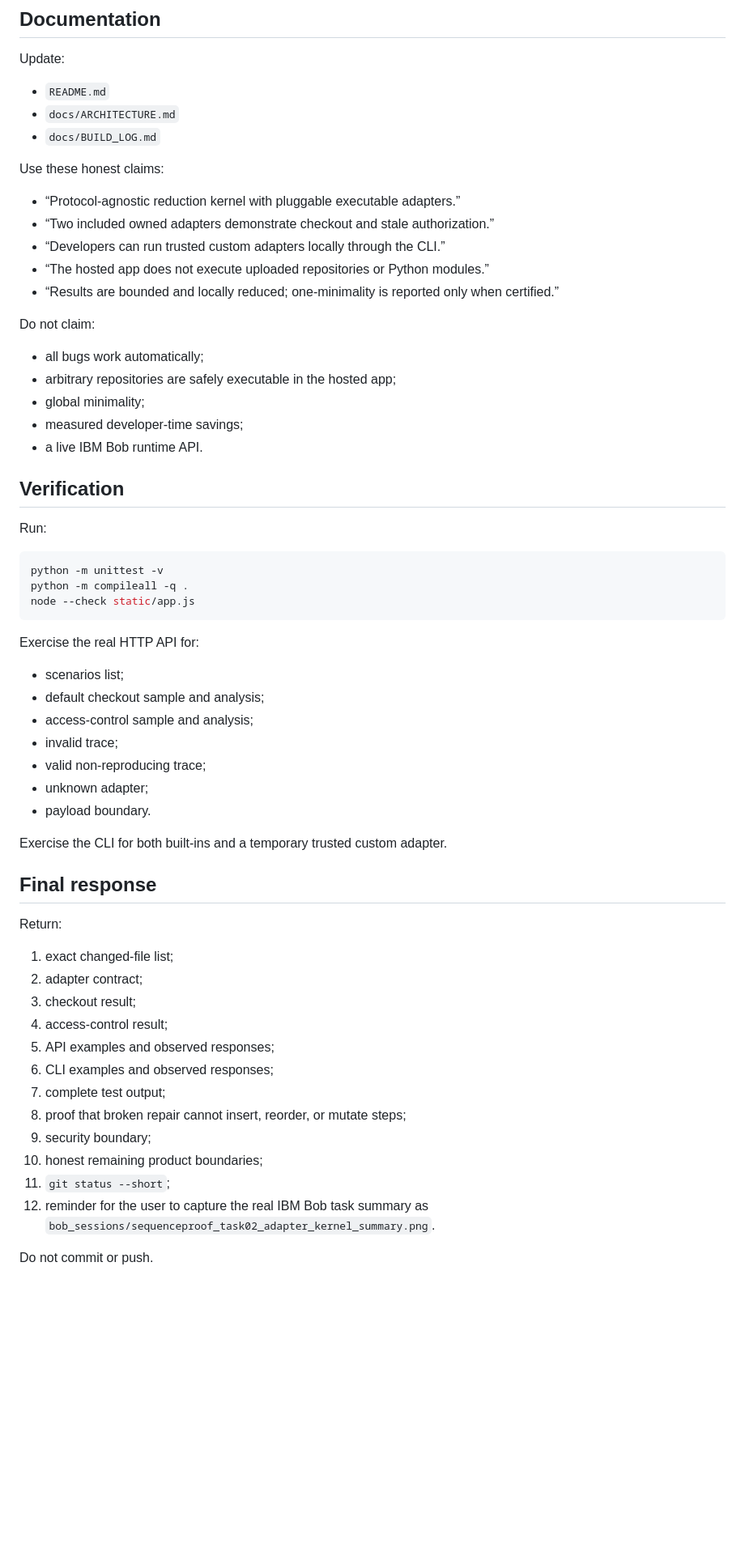
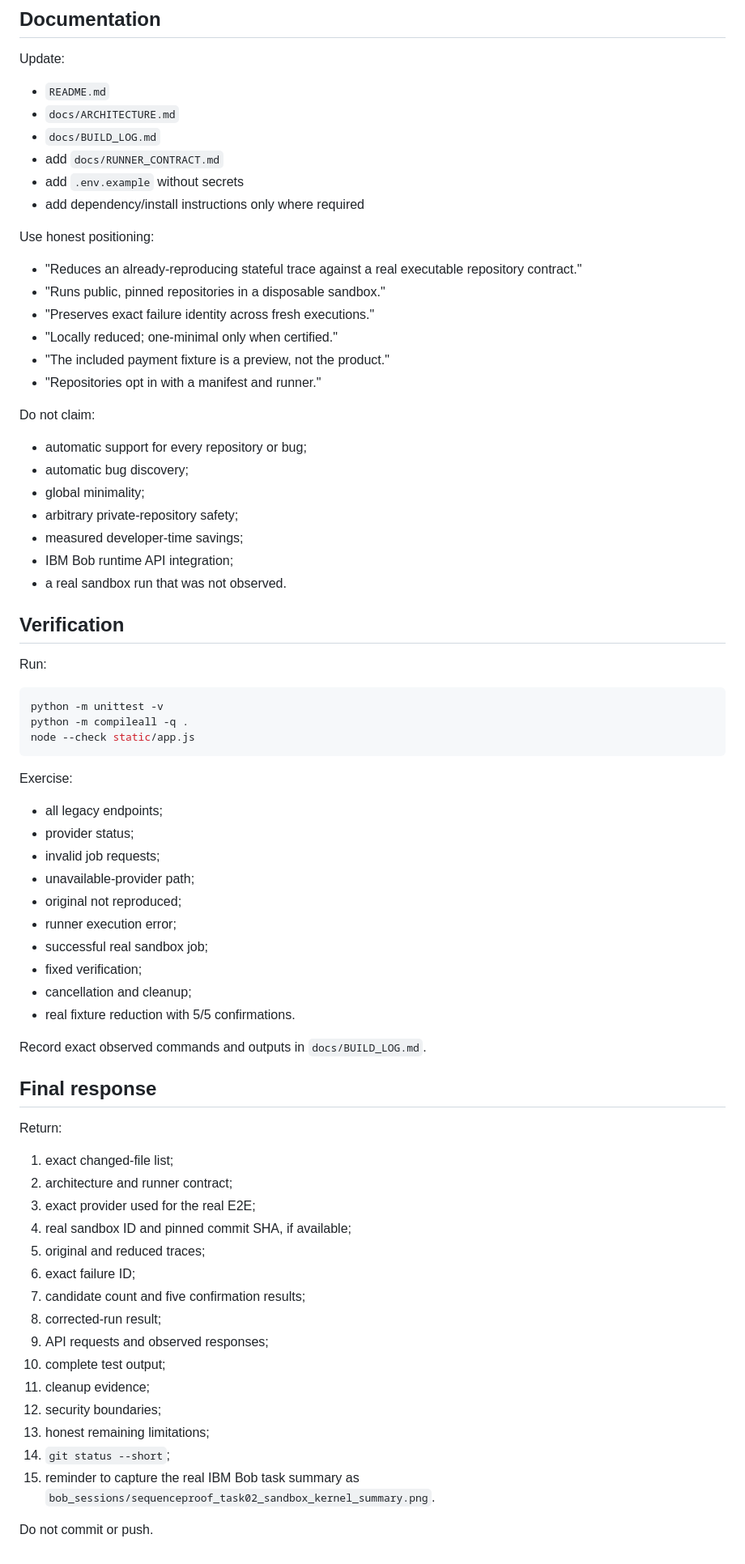
Before and after one commit to Syedsaadhhh/SequenceProof, a Markdown page: docs/RUN_2_5_BOB_ADAPTER_KERNEL_PROMPT.md, the part around one of its changes. Shown at 81% size. Drawn GitHub-style; blank space fills up the shorter version.

Commit message:
docs: upgrade Run 2.5 to real repository sandbox

````diff
--- a/docs/RUN_2_5_BOB_ADAPTER_KERNEL_PROMPT.md
+++ b/docs/RUN_2_5_BOB_ADAPTER_KERNEL_PROMPT.md
@@ -282,62 +366,74 @@ Update:
 - `README.md`
 - `docs/ARCHITECTURE.md`
 - `docs/BUILD_LOG.md`
+- add `docs/RUNNER_CONTRACT.md`
+- add `.env.example` without secrets
+- add dependency/install instructions only where required
 
-Use these honest claims:
+Use honest positioning:
 
-- “Protocol-agnostic reduction kernel with pluggable executable adapters.”
-- “Two included owned adapters demonstrate checkout and stale authorization.”
-- “Developers can run trusted custom adapters locally through the CLI.”
-- “The hosted app does not execute uploaded repositories or Python modules.”
-- “Results are bounded and locally reduced; one-minimality is reported only
-  when certified.”
+- "Reduces an already-reproducing stateful trace against a real executable
+  repository contract."
+- "Runs public, pinned repositories in a disposable sandbox."
+- "Preserves exact failure identity across fresh executions."
+- "Locally reduced; one-minimal only when certified."
+- "The included payment fixture is a preview, not the product."
+- "Repositories opt in with a manifest and runner."
 
 Do not claim:
 
-- all bugs work automatically;
-- arbitrary repositories are safely executable in the hosted app;
+- automatic support for every repository or bug;
+- automatic bug discovery;
 - global minimality;
+- arbitrary private-repository safety;
 - measured developer-time savings;
-- a live IBM Bob runtime API.
+- IBM Bob runtime API integration;
+- a real sandbox run that was not observed.
 
 ## Verification
 
 Run:
 
-```bash
+```powershell
 python -m unittest -v
 python -m compileall -q .
 node --check static/app.js
 ```
 
-Exercise the real HTTP API for:
+Exercise:
 
-- scenarios list;
-- default checkout sample and analysis;
-- access-control sample and analysis;
-- invalid trace;
-- valid non-reproducing trace;
-- unknown adapter;
-- payload boundary.
+- all legacy endpoints;
+- provider status;
+- invalid job requests;
+- unavailable-provider path;
+- original not reproduced;
+- runner execution error;
+- successful real sandbox job;
+- fixed verification;
+- cancellation and cleanup;
+- real fixture reduction with 5/5 confirmations.
 
-Exercise the CLI for both built-ins and a temporary trusted custom adapter.
+Record exact observed commands and outputs in `docs/BUILD_LOG.md`.
 
 ## Final response
 
 Return:
 
 1. exact changed-file list;
-2. adapter contract;
-3. checkout result;
-4. access-control result;
-5. API examples and observed responses;
-6. CLI examples and observed responses;
-7. complete test output;
-8. proof that broken repair cannot insert, reorder, or mutate steps;
-9. security boundary;
-10. honest remaining product boundaries;
-11. `git status --short`;
-12. reminder for the user to capture the real IBM Bob task summary as
-    `bob_sessions/sequenceproof_task02_adapter_kernel_summary.png`.
+2. architecture and runner contract;
+3. exact provider used for the real E2E;
+4. real sandbox ID and pinned commit SHA, if available;
+5. original and reduced traces;
+6. exact failure ID;
+7. candidate count and five confirmation results;
+8. corrected-run result;
+9. API requests and observed responses;
+10. complete test output;
+11. cleanup evidence;
+12. security boundaries;
+13. honest remaining limitations;
+14. `git status --short`;
+15. reminder to capture the real IBM Bob task summary as
+    `bob_sessions/sequenceproof_task02_sandbox_kernel_summary.png`.
 
 Do not commit or push.
````
Also changed, not shown: other parts of docs/RUN_2_5_BOB_ADAPTER_KERNEL_PROMPT.md (+302 -218 lines).
